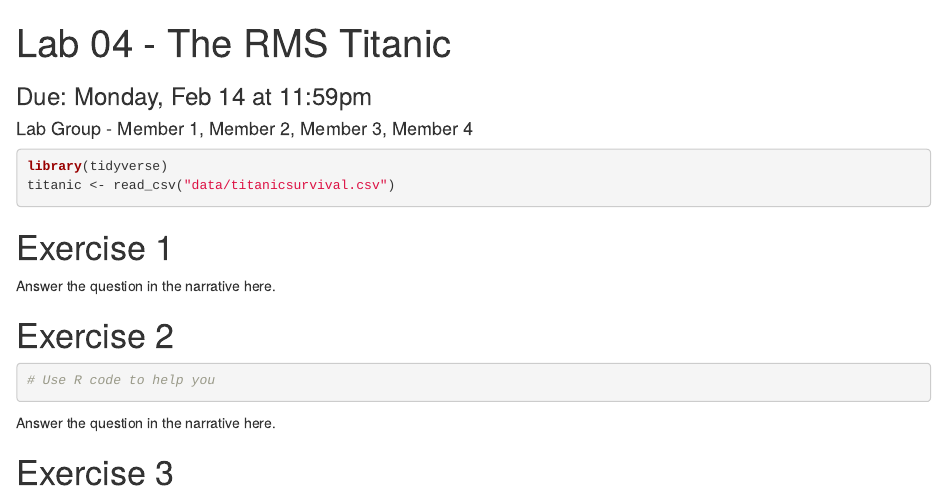
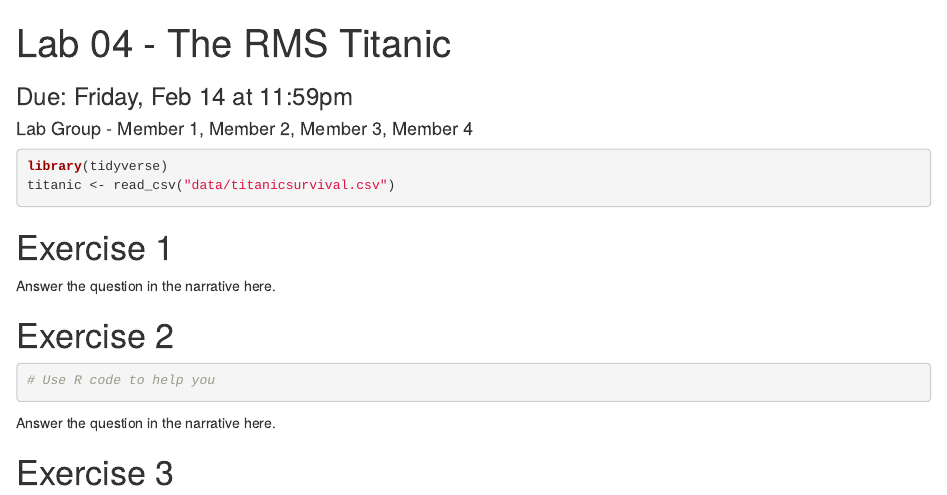
Before and after one commit to sta199-sp20-001/lab04, an R Markdown document (lab-04-titanic.Rmd): the page in a window 1100 px wide, from its top. The pictures show the output file lab-04-titanic.html that the author committed with the source, opened offline.

Commit message:
fix date

```diff
--- a/lab-04-titanic.Rmd
+++ b/lab-04-titanic.Rmd
@@ -1,6 +1,6 @@
 ---
 title: "Lab 04 - The RMS Titanic"
-subtitle: "Due: Monday, Feb 14 at 11:59pm"
+subtitle: "Due: Friday, Feb 14 at 11:59pm"
 author: "Lab Group - Member 1, Member 2, Member 3, Member 4"
 output:
   html_document: default
```
Also changed, not shown: lab-04-titanic.html.
